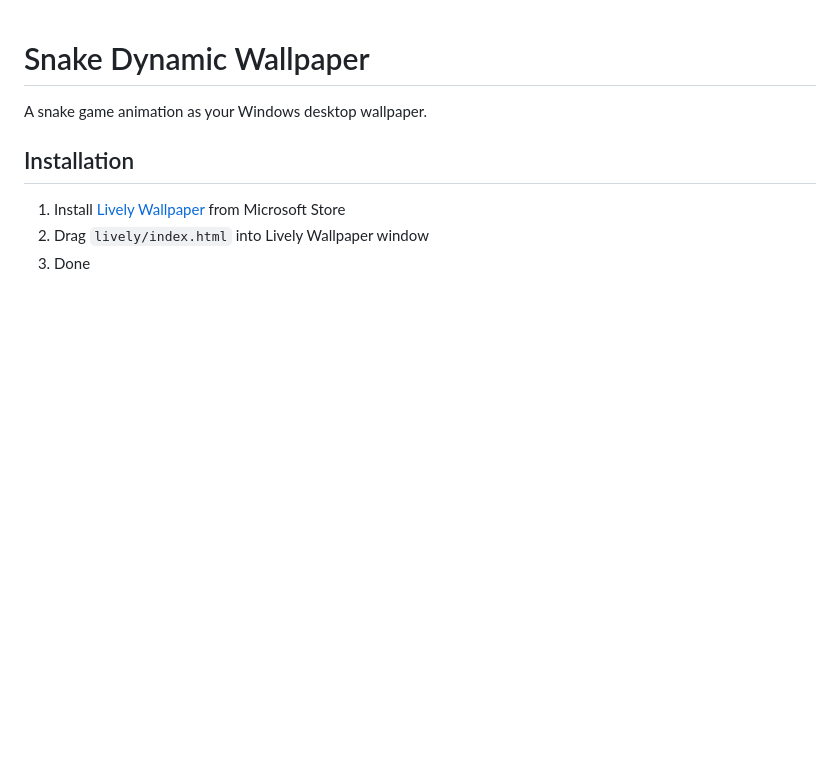
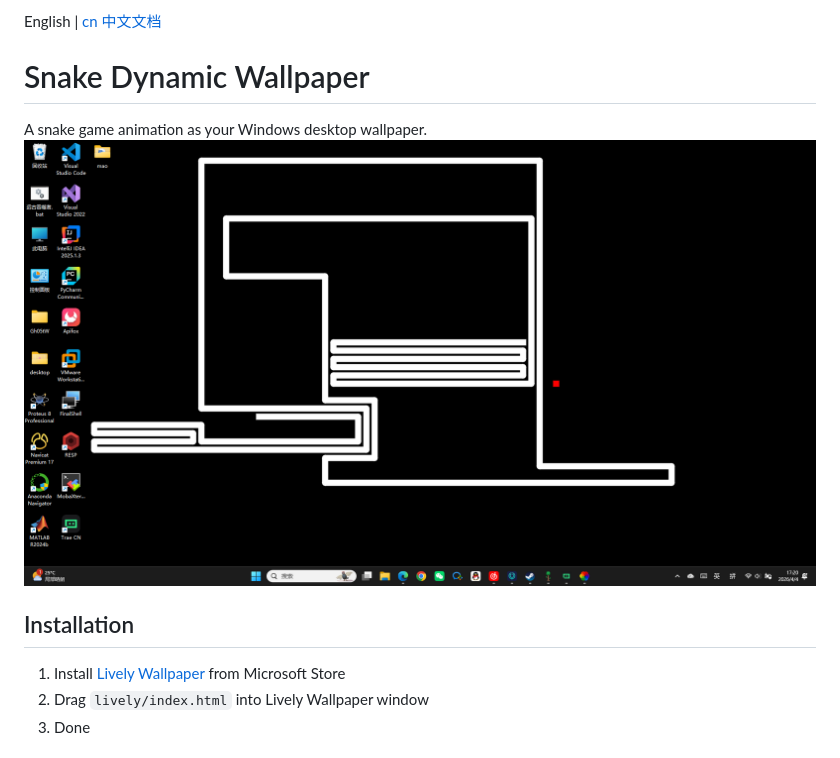
Before and after one commit to Gh05tW/snake-dynamic-wallpaper, a Markdown page: README.md, the part around the change. Drawn GitHub-style; pictures changed too: images/example.png (added); blank space fills up the shorter version.

```diff
--- a/README.md
+++ b/README.md
@@ -1,7 +1,8 @@
+English | [cn 中文文档](README_CN.md)
 # Snake Dynamic Wallpaper
 
 A snake game animation as your Windows desktop wallpaper.
-
+![](images/example.png)
 ## Installation
 
 1. Install [Lively Wallpaper](https://www.microsoft.com/store/productId/9NTM2QC6QWS7) from Microsoft Store
```
Also changed, not shown: README_CN.md (+2 -0 lines).
